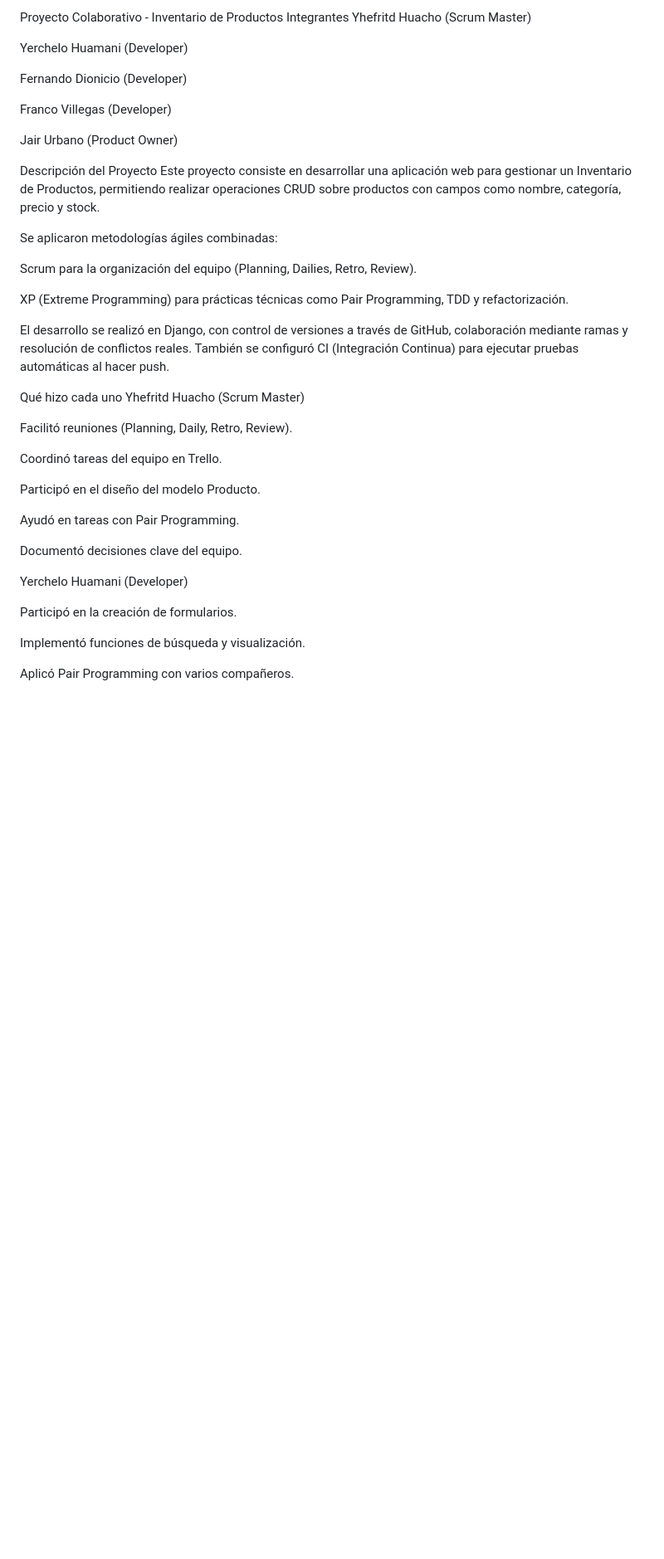
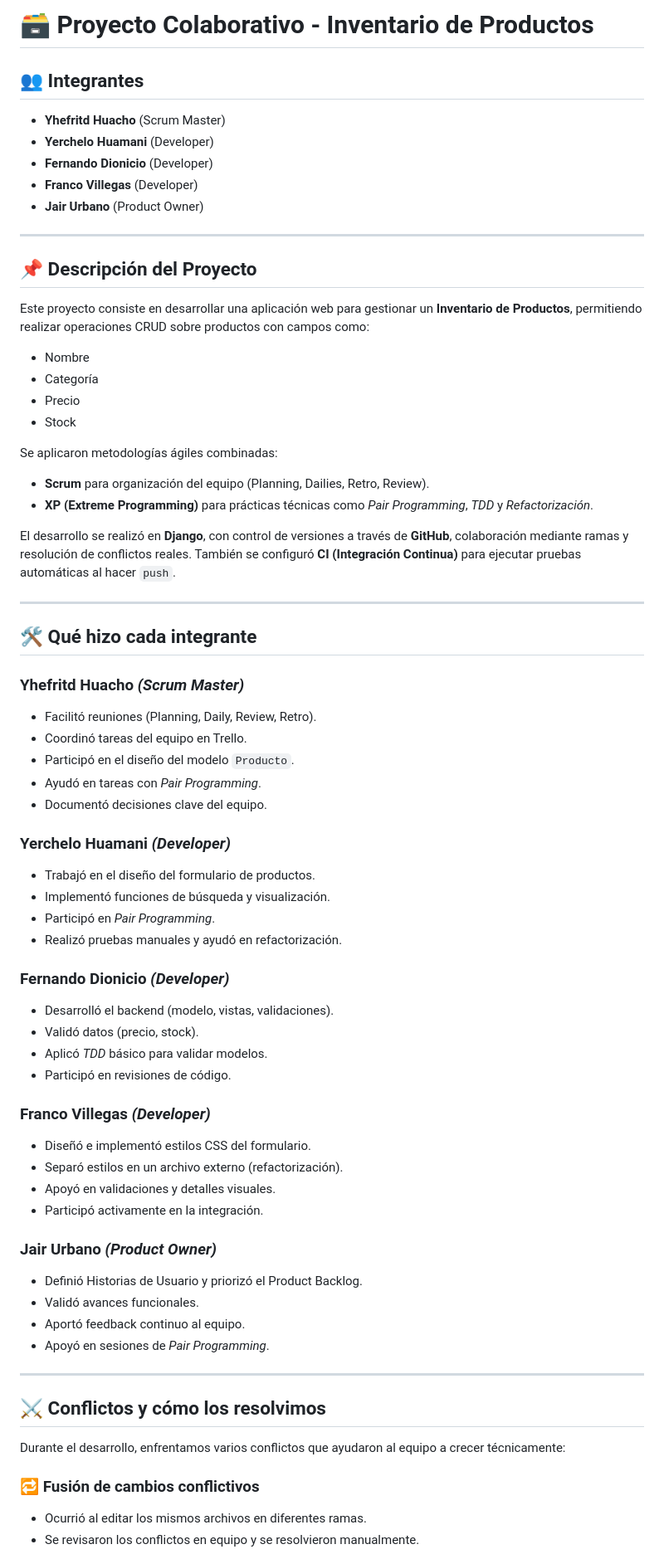
Before and after one commit to Yhefritd/Control-Estudiantes, a Markdown page: README.md, the part around the change printed below. Shown: that part at 83% size. GitHub-like rendering; blank space fills up the shorter version.

Commit message:
Cambio README.md

```diff
--- a/README.md
+++ b/README.md
@@ -1,44 +1,73 @@
-Proyecto Colaborativo - Inventario de Productos
-Integrantes
-Yhefritd Huacho (Scrum Master)
+# 🗃️ Proyecto Colaborativo - Inventario de Productos
 
-Yerchelo Huamani (Developer)
+## 👥 Integrantes
 
-Fernando Dionicio (Developer)
+- **Yhefritd Huacho** (Scrum Master)
+- **Yerchelo Huamani** (Developer)
+- **Fernando Dionicio** (Developer)
+- **Franco Villegas** (Developer)
+- **Jair Urbano** (Product Owner)
 
-Franco Villegas (Developer)
+---
 
-Jair Urbano (Product Owner)
+## 📌 Descripción del Proyecto
 
-Descripción del Proyecto
-Este proyecto consiste en desarrollar una aplicación web para gestionar un Inventario de Productos, permitiendo realizar operaciones CRUD sobre productos con campos como nombre, categoría, precio y stock.
+Este proyecto consiste en desarrollar una aplicación web para gestionar un **Inventario de Productos**, permitiendo realizar operaciones CRUD sobre productos con campos como:
+
+- Nombre
+- Categoría
+- Precio
+- Stock
 
 Se aplicaron metodologías ágiles combinadas:
 
-Scrum para la organización del equipo (Planning, Dailies, Retro, Review).
+- **Scrum** para organización del equipo (Planning, Dailies, Retro, Review).
+- **XP (Extreme Programming)** para prácticas técnicas como *Pair Programming*, *TDD* y *Refactorización*.
 
-XP (Extreme Programming) para prácticas técnicas como Pair Programming, TDD y refactorización.
+El desarrollo se realizó en **Django**, con control de versiones a través de **GitHub**, colaboración mediante ramas y resolución de conflictos reales. También se configuró **CI (Integración Continua)** para ejecutar pruebas automáticas al hacer `push`.
 
-El desarrollo se realizó en Django, con control de versiones a través de GitHub, colaboración mediante ramas y resolución de conflictos reales. También se configuró CI (Integración Continua) para ejecutar pruebas automáticas al hacer push.
+---
 
-Qué hizo cada uno
-Yhefritd Huacho (Scrum Master)
+## 🛠️ Qué hizo cada integrante
 
-Facilitó reuniones (Planning, Daily, Retro, Review).
+### Yhefritd Huacho *(Scrum Master)*
+- Facilitó reuniones (Planning, Daily, Review, Retro).
+- Coordinó tareas del equipo en Trello.
+- Participó en el diseño del modelo `Producto`.
+- Ayudó en tareas con *Pair Programming*.
+- Documentó decisiones clave del equipo.
 
-Coordinó tareas del equipo en Trello.
+### Yerchelo Huamani *(Developer)*
+- Trabajó en el diseño del formulario de productos.
+- Implementó funciones de búsqueda y visualización.
+- Participó en *Pair Programming*.
+- Realizó pruebas manuales y ayudó en refactorización.
 
-Participó en el diseño del modelo Producto.
+### Fernando Dionicio *(Developer)*
+- Desarrolló el backend (modelo, vistas, validaciones).
+- Validó datos (precio, stock).
+- Aplicó *TDD* básico para validar modelos.
+- Participó en revisiones de código.
 
-Ayudó en tareas con Pair Programming.
+### Franco Villegas *(Developer)*
+- Diseñó e implementó estilos CSS del formulario.
+- Separó estilos en un archivo externo (refactorización).
+- Apoyó en validaciones y detalles visuales.
+- Participó activamente en la integración.
 
-Documentó decisiones clave del equipo.
+### Jair Urbano *(Product Owner)*
+- Definió Historias de Usuario y priorizó el Product Backlog.
+- Validó avances funcionales.
+- Aportó feedback continuo al equipo.
+- Apoyó en sesiones de *Pair Programming*.
 
-Yerchelo Huamani (Developer)
+---
 
-Participó en la creación de formularios.
+## ⚔️ Conflictos y cómo los resolvimos
 
-Implementó funciones de búsqueda y visualización.
+Durante el desarrollo, enfrentamos varios conflictos que ayudaron al equipo a crecer técnicamente:
 
-Aplicó Pair Programming con varios compañeros.
+### 🔁 Fusión de cambios conflictivos
+- Ocurrió al editar los mismos archivos en diferentes ramas.
+- Se revisaron los conflictos en equipo y se resolvieron manualmente.
 
```
Also changed, not shown: other parts of README.md (+28 -73 lines).
